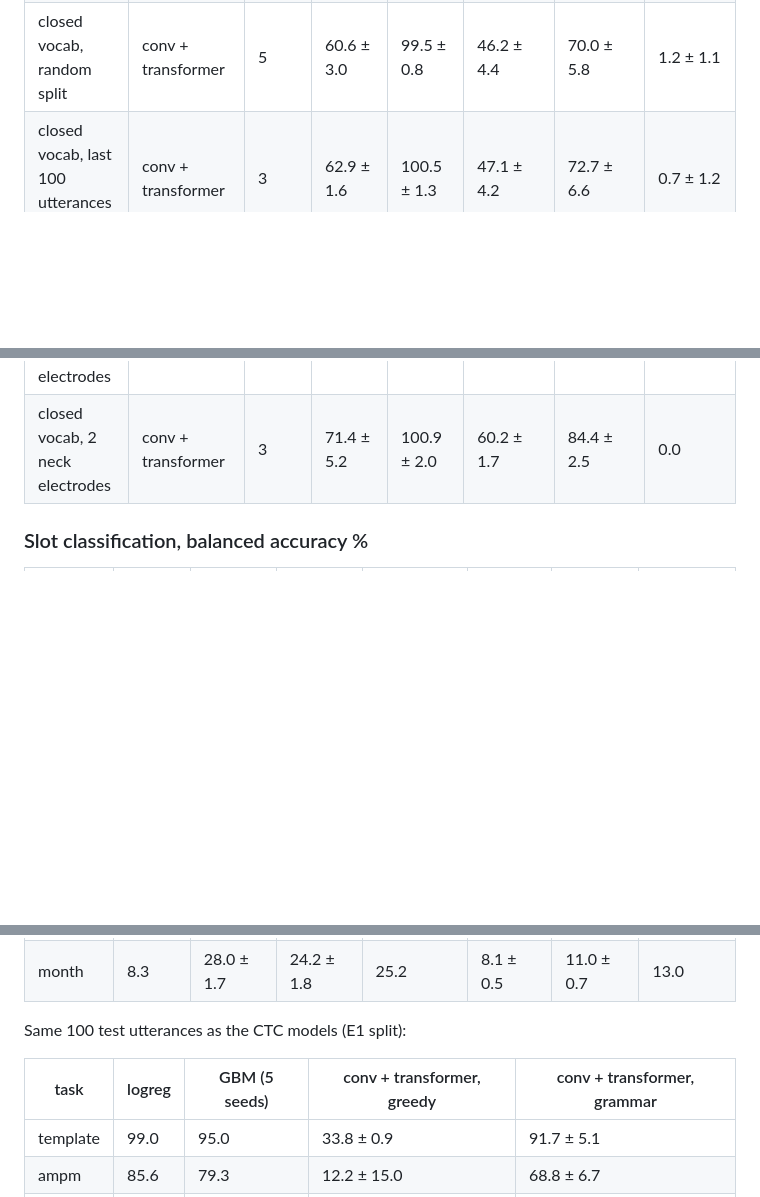
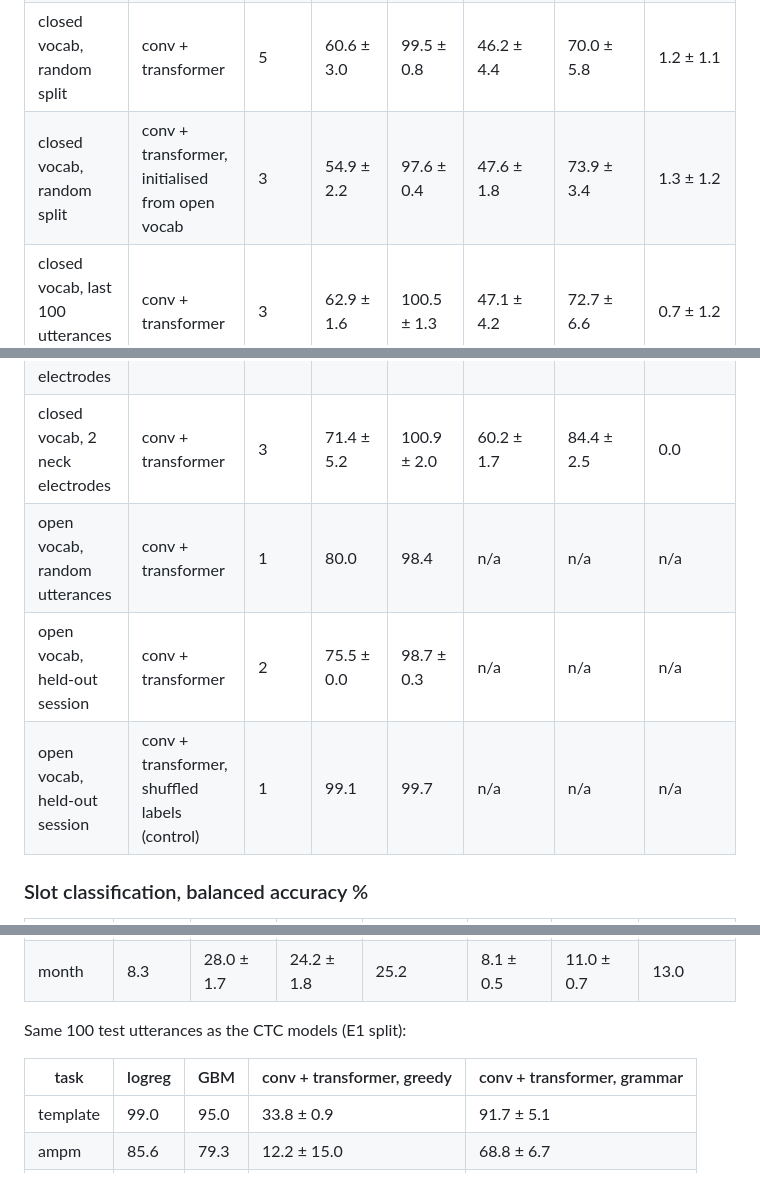
Before and after one commit to Tommycode3/silent-emg, a Markdown page: results/summary.md, 3 parts joined by grey strips. GitHub-like rendering; blank space fills up the shorter version.

```diff
--- a/results/summary.md
+++ b/results/summary.md
@@ -5,11 +5,15 @@
 | closed vocab, random split | conv + transformer, shuffled labels (control) | 3 | 83.4 ± 7.5 | 103.5 ± 3.1 | 74.9 ± 1.7 | 96.2 ± 4.6 | 0.3 ± 0.6 |
 | closed vocab, random split | linear on TD features (Jou et al.) | 3 | 78.0 ± 2.6 | 110.0 ± 7.2 | 68.1 ± 2.7 | 92.2 ± 3.2 | 0.3 ± 0.6 |
 | closed vocab, random split | conv + transformer | 5 | 60.6 ± 3.0 | 99.5 ± 0.8 | 46.2 ± 4.4 | 70.0 ± 5.8 | 1.2 ± 1.1 |
+| closed vocab, random split | conv + transformer, initialised from open vocab | 3 | 54.9 ± 2.2 | 97.6 ± 0.4 | 47.6 ± 1.8 | 73.9 ± 3.4 | 1.3 ± 1.2 |
 | closed vocab, last 100 utterances held out | conv + transformer | 3 | 62.9 ± 1.6 | 100.5 ± 1.3 | 47.1 ± 4.2 | 72.7 ± 6.6 | 0.7 ± 1.2 |
 | train vocalised, test silent | conv + transformer | 3 | 81.7 ± 7.7 | 100.3 ± 0.6 | 69.8 ± 2.9 | 90.0 ± 2.2 | 0.3 ± 0.6 |
 | closed vocab, without throat electrode | conv + transformer | 3 | 55.1 ± 8.4 | 94.8 ± 4.5 | 44.6 ± 3.7 | 68.7 ± 5.3 | 0.3 ± 0.6 |
 | closed vocab, 6 face electrodes | conv + transformer | 3 | 55.3 ± 2.5 | 97.7 ± 1.5 | 47.0 ± 2.8 | 72.5 ± 3.4 | 1.3 ± 1.2 |
 | closed vocab, 2 neck electrodes | conv + transformer | 3 | 71.4 ± 5.2 | 100.9 ± 2.0 | 60.2 ± 1.7 | 84.4 ± 2.5 | 0.0 |
+| open vocab, random utterances | conv + transformer | 1 | 80.0 | 98.4 | n/a | n/a | n/a |
+| open vocab, held-out session | conv + transformer | 2 | 75.5 ± 0.0 | 98.7 ± 0.3 | n/a | n/a | n/a |
+| open vocab, held-out session | conv + transformer, shuffled labels (control) | 1 | 99.1 | 99.7 | n/a | n/a | n/a |
 
 ### Slot classification, balanced accuracy %
 
@@ -22,7 +26,7 @@
 
 Same 100 test utterances as the CTC models (E1 split):
 
-| task | logreg | GBM (5 seeds) | conv + transformer, greedy | conv + transformer, grammar |
+| task | logreg | GBM | conv + transformer, greedy | conv + transformer, grammar |
 |---|---|---|---|---|
 | template | 99.0 | 95.0 | 33.8 ± 0.9 | 91.7 ± 5.1 |
 | ampm | 85.6 | 79.3 | 12.2 ± 15.0 | 68.8 ± 6.7 |
```
Also changed, not shown: README.md (+10 -4 lines), figures/results.png, 2 other files.
